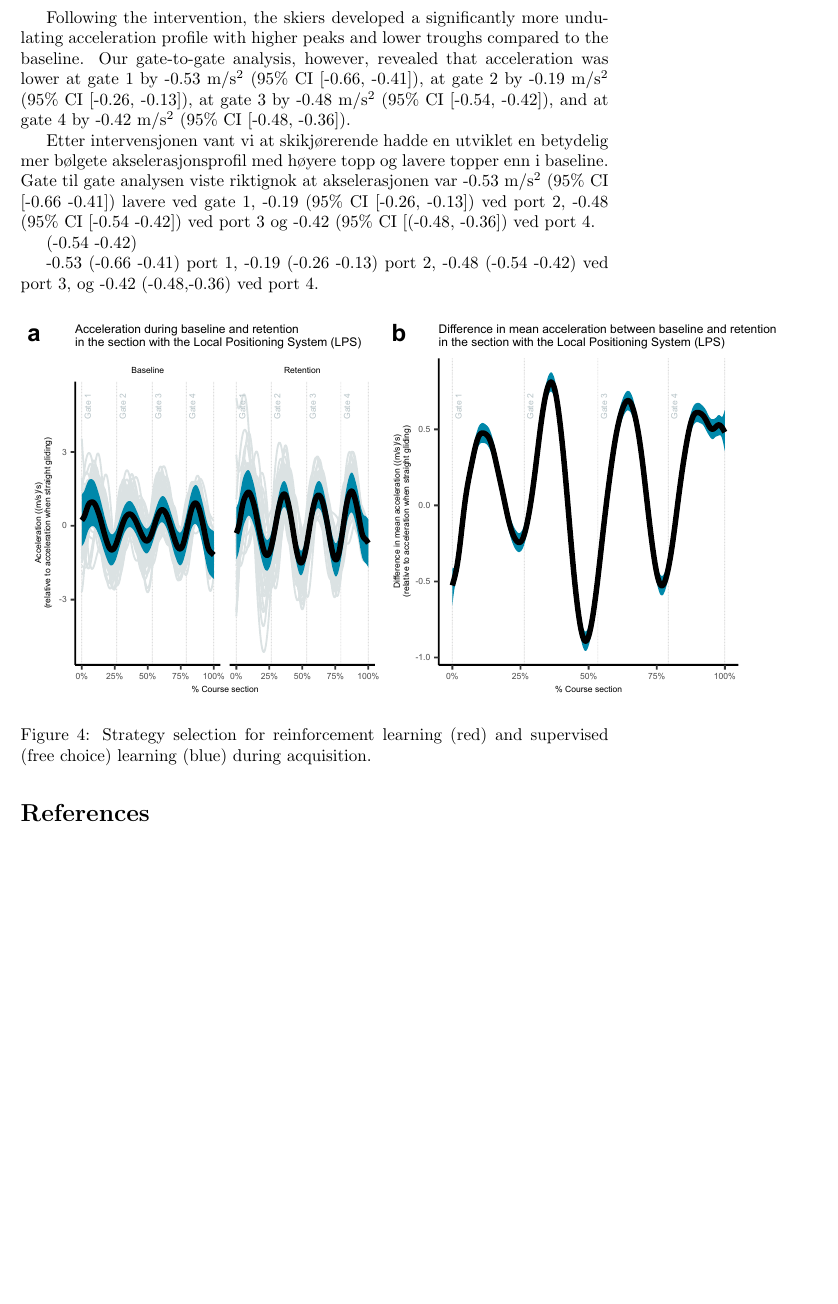
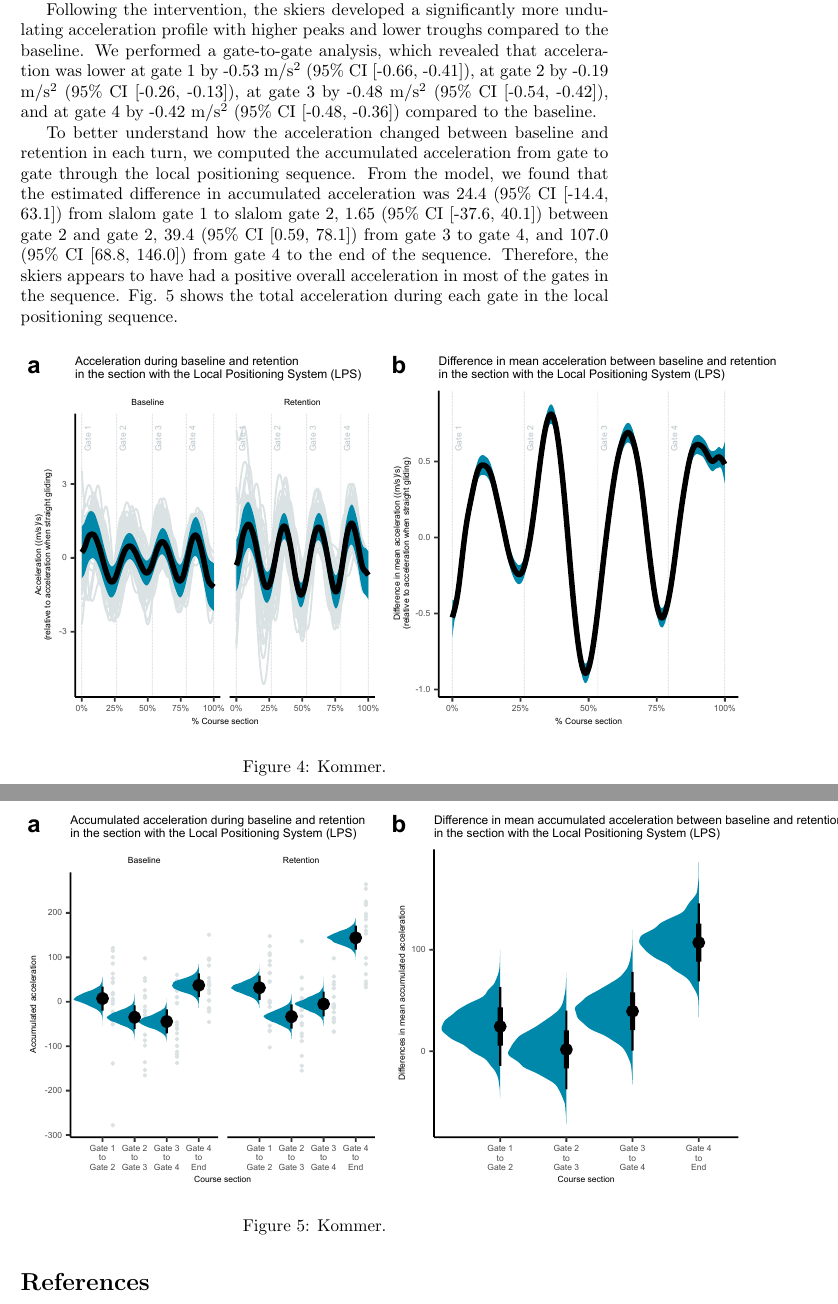
Before and after one commit to cmagelssen/lps, a LaTeX paper (main.tex): part of page 10 of 12 before the commit and two parts of pages 10 and 11 of 13 after it, the two joined at a grey line, cut so that both start at the same text, the shorter picture padded with empty space. Compiled offline with pdfLaTeX.

Commit message:
Updates from Overleaf

```diff
--- a/main.tex
+++ b/main.tex
@@ -107,3 +110,4 @@ Before the intervention (baseline), the skiers' velocity decreased on average by
 \subsection{Acceleration}
 We continued examining acceleration through the turn to analyze the velocity changes more closely. As shown in Fig. \ref{fig: acc}a, the acceleration exhibited fluctuating waves, with skiers increasing their acceleration up to about the switch between two turns that began just before or around the gate passage. After this switch, the skiers decelerated until just before the gate.
 
+During the baseline, we found that the skiers' acceleration decreased on average by -0.91 m/s$^2$ (95\% CI [-1.71, -0.05]) from gate 1 to gate 2, followed by an increase of 0.42 m/s$^2$ (95\% CI [-0.40, 1.31]) from gate 2 to gate 3 and then a marginal increase of 0.01 m/s$^2$ (95\% CI [-0.84, 0.79]) again from gate 3 to gate 4, compared to the acceleration during straight gliding.
@@ -111,32 +114,19 @@ During the baseline, we found that the skiers' acceleration decreased on average
 
-Following the intervention, the skiers developed a significantly more undulating acceleration profile with higher peaks and lower troughs compared to the baseline. Our gate-to-gate analysis, however, revealed that acceleration was lower at gate 1 by -0.53  m/s$^2$ (95\% CI [-0.66, -0.41]), at gate 2 by -0.19  m/s$^2$ (95\% CI [-0.26, -0.13]), at gate 3 by -0.48  m/s$^2$ (95\% CI [-0.54, -0.42]), and at gate 4 by -0.42  m/s$^2$  (95\% CI [-0.48, -0.36]).
+Following the intervention, the skiers developed a significantly more undulating acceleration profile with higher peaks and lower troughs compared to the baseline. We performed a gate-to-gate analysis, which revealed that acceleration was lower at gate 1 by -0.53  m/s$^2$ (95\% CI [-0.66, -0.41]), at gate 2 by -0.19  m/s$^2$ (95\% CI [-0.26, -0.13]), at gate 3 by -0.48  m/s$^2$ (95\% CI [-0.54, -0.42]), and at gate 4 by -0.42  m/s$^2$  (95\% CI [-0.48, -0.36]) compared to the baseline.
 
-
-
-
-
-
-
-
-
-
-Etter intervensjonen vant vi at skikjørerende hadde en utviklet en betydelig mer bølgete akselerasjonsprofil med høyere topp og lavere topper enn i baseline. Gate til gate analysen viste riktignok at akselerasjonen var -0.53  m/s$^2$ (95\% CI [-0.66  -0.41]) lavere ved gate 1,  -0.19  (95\% CI [-0.26, -0.13]) ved port 2, -0.48 (95\% CI [-0.54  -0.42]) ved port 3 og  -0.42 (95\% CI [(-0.48, -0.36]) ved port 4.
-
-(-0.54  -0.42)
-
-
--0.53 (-0.66  -0.41) port 1, -0.19  (-0.26  -0.13) port 2, -0.48  (-0.54  -0.42) ved port 3, og -0.42  (-0.48,-0.36) ved port 4.
-
-
+To better understand how the acceleration changed between baseline and retention in each turn, we computed the accumulated acceleration from gate to gate through the local positioning sequence. From the model, we found that the estimated difference in accumulated acceleration was 24.4 (95\% CI [-14.4, 63.1]) from slalom gate 1 to slalom gate 2, 1.65 (95\% CI [-37.6, 40.1]) between gate 2 and gate 2, 39.4 (95\% CI [0.59, 78.1]) from gate 3 to gate 4, and 107.0 (95\% CI [68.8, 146.0]) from gate 4 to the end of the sequence. Therefore, the skiers appears to have had a positive overall acceleration in most of the gates in the sequence. Fig. \ref{fig: accaccum} shows the total acceleration during each gate in the local positioning sequence.
+\begin{figure}[H]
+\centering
+\includegraphics{figurer/figure_acc.pdf}
+\caption{Kommer.}\label{fig: acc}
+\end{figure}
 
 
 \begin{figure}[H]
 \centering
-\includegraphics{figurer/figure_acc.pdf}
-\caption{Strategy selection for reinforcement learning (red) and supervised (free choice) learning (blue) during acquisition.}\label{fig: acc}
+\includegraphics{figurer/figure_acc_acc.pdf}
+\caption{Kommer.}\label{fig: accaccum}
 \end{figure}
-
-
 
 
 
```
Also changed, not shown: main.tex (16 more changed lines).
